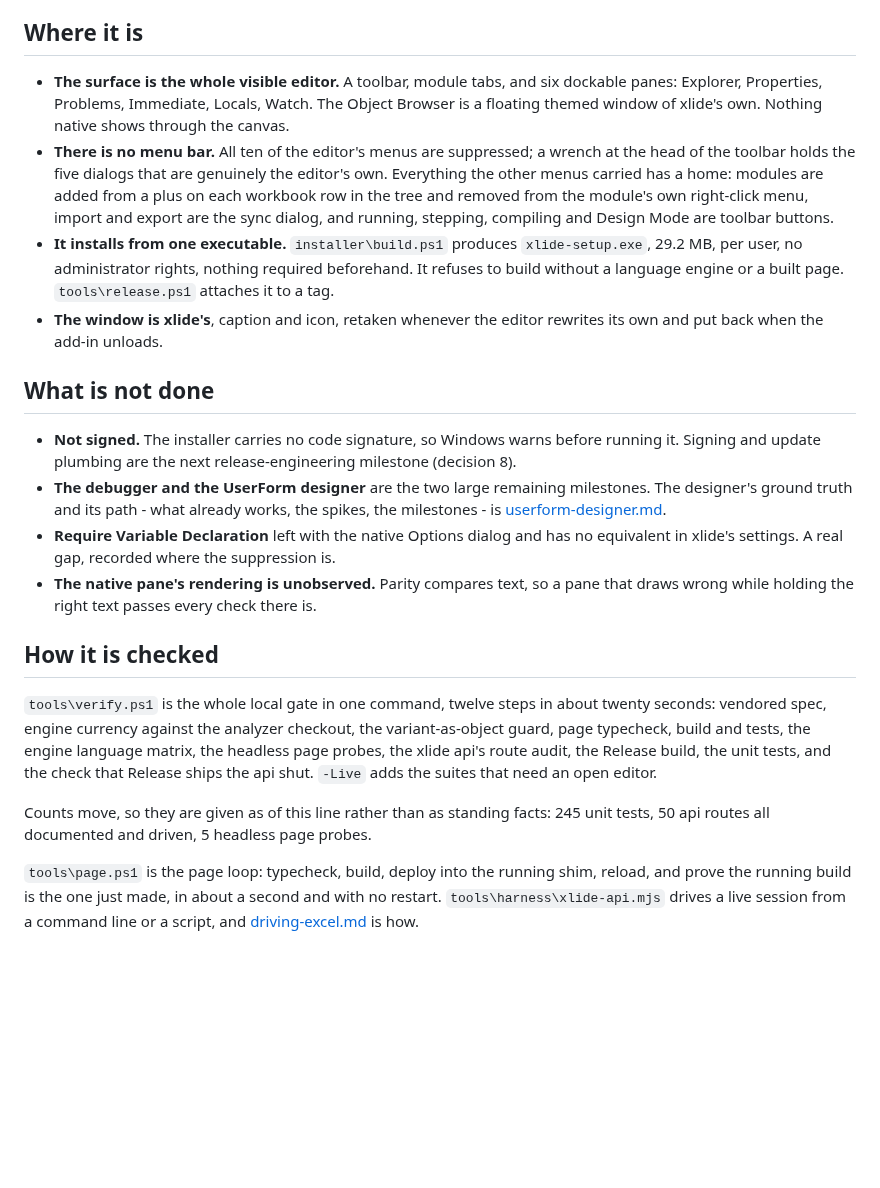
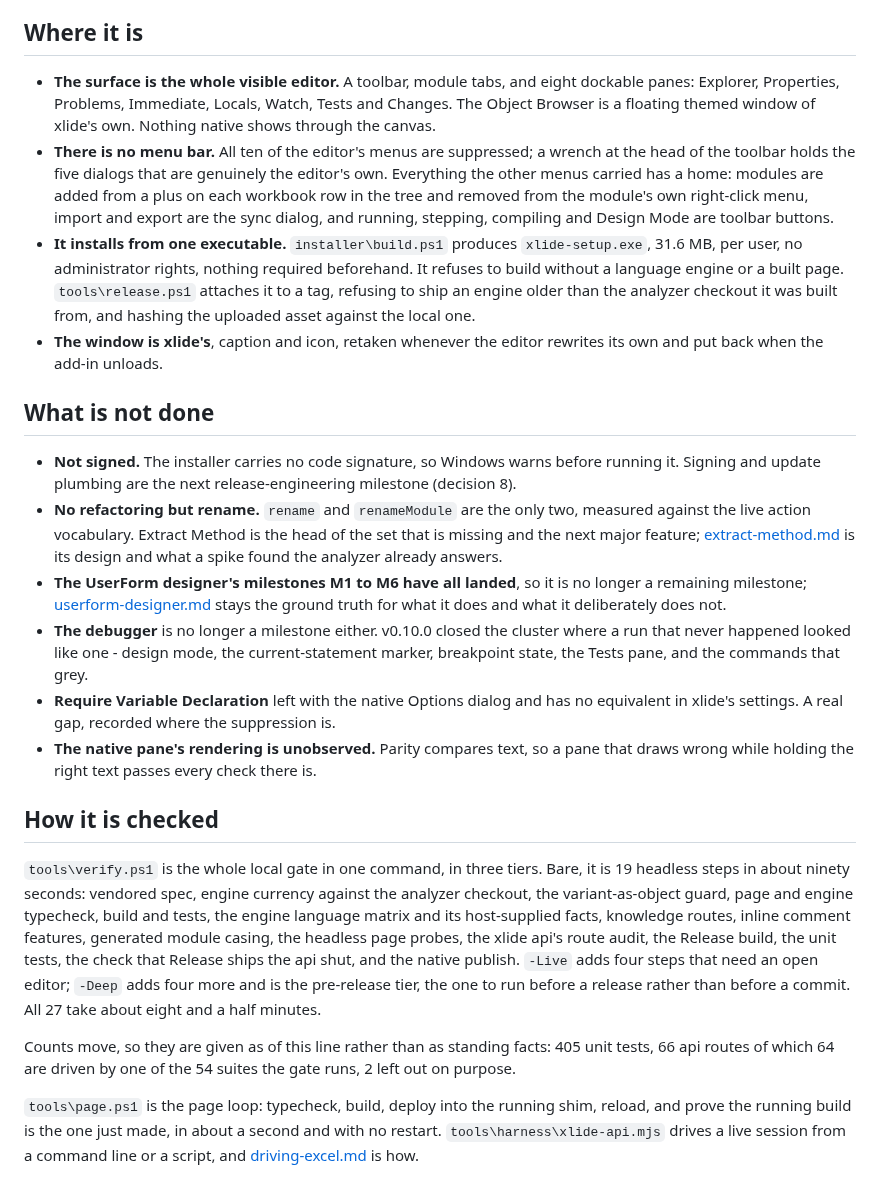
Before and after one commit to WilliamSmithEdward/xlide_vbide, a Markdown page: docs/status.md, the part around one of its changes. Drawn GitHub-style; blank space fills up the shorter version.

Commit message:
The status snapshot and the README catch up with what ships
status.md said "Updated 2026-08-10, at v0.6.0", four releases back, in
the document whose opening paragraph says its only job is to be true
today and warns about exactly this - a version of it once described
v0.3.0's menu bar three releases after the fact.

What it had wrong: six panes (there are eight, Tests and Changes having
arrived), a 29.2 MB installer (31.6), a twelve-step gate in twenty
seconds (three tiers, 19 headless steps in ninety seconds and 27 in
about eight and a half minutes), 245 unit tests (405), and 50 api routes
(66, of which 64 are driven by one of the 54 suites the gate runs).

And the part that mattered: it named the debugger and the UserForm
designer as "the two large remaining milestones". The designer's own
document has recorded M1 to M6 as landed since 2026-08-18, and v0.10.0
closed the debugger cluster where a run that never happened looked like
one. What is actually missing is refactoring: rename and renameModule
are the only two, which is now the entry that says so, pointing at
extract-method.md.

The README's "What you get" was the public front door describing a
product several releases old - no designer, no test runner, no Changes
pane, no analyzer rule settings, no api. Someone arriving from the
v0.10.0 release read a feature list that stopped before half of it.

Every number here was measured today rather than remembered, and the
test marker was checked against the repo before it was written down.

```diff
--- a/docs/status.md
+++ b/docs/status.md
@@ -19,17 +19,19 @@ debugger; an out-of-process engine supplies diagnostics, completions, and hover.
 
 ## Where it is
 
-- **The surface is the whole visible editor.** A toolbar, module tabs, and six dockable panes:
-  Explorer, Properties, Problems, Immediate, Locals, Watch. The Object Browser is a floating
-  themed window of xlide's own. Nothing native shows through the canvas.
+- **The surface is the whole visible editor.** A toolbar, module tabs, and eight dockable panes:
+  Explorer, Properties, Problems, Immediate, Locals, Watch, Tests and Changes. The Object Browser
+  is a floating themed window of xlide's own. Nothing native shows through the canvas.
 - **There is no menu bar.** All ten of the editor's menus are suppressed; a wrench at the head of
   the toolbar holds the five dialogs that are genuinely the editor's own. Everything the other
   menus carried has a home: modules are added from a plus on each workbook row in the tree and
   removed from the module's own right-click menu, import and export are the sync dialog, and
   running, stepping, compiling and Design Mode are toolbar buttons.
-- **It installs from one executable.** `installer\build.ps1` produces `xlide-setup.exe`, 29.2 MB,
+- **It installs from one executable.** `installer\build.ps1` produces `xlide-setup.exe`, 31.6 MB,
   per user, no administrator rights, nothing required beforehand. It refuses to build without a
-  language engine or a built page. `tools\release.ps1` attaches it to a tag.
+  language engine or a built page. `tools\release.ps1` attaches it to a tag, refusing to
+  ship an engine older than the analyzer checkout it was built from, and hashing the uploaded
+  asset against the local one.
 - **The window is xlide's**, caption and icon, retaken whenever the editor rewrites its own and
   put back when the add-in unloads.
 
@@ -37,9 +39,16 @@ debugger; an out-of-process engine supplies diagnostics, completions, and hover.
 
 - **Not signed.** The installer carries no code signature, so Windows warns before running it.
   Signing and update plumbing are the next release-engineering milestone (decision 8).
-- **The debugger and the UserForm designer** are the two large remaining milestones. The
-  designer's ground truth and its path - what already works, the spikes, the milestones - is
-  [userform-designer.md](userform-designer.md).
+- **No refactoring but rename.** `rename` and `renameModule` are the only two, measured against
+  the live action vocabulary. Extract Method is the head of the set that is missing and the next
+  major feature; [extract-method.md](extract-method.md) is its design and what a spike found the
+  analyzer already answers.
+- **The UserForm designer's milestones M1 to M6 have all landed**, so it is no longer a remaining
+  milestone; [userform-designer.md](userform-designer.md) stays the ground truth for what it does
+  and what it deliberately does not.
+- **The debugger** is no longer a milestone either. v0.10.0 closed the cluster where a run that
+  never happened looked like one - design mode, the current-statement marker, breakpoint state,
+  the Tests pane, and the commands that grey.
 - **Require Variable Declaration** left with the native Options dialog and has no equivalent in
   xlide's settings. A real gap, recorded where the suppression is.
 - **The native pane's rendering is unobserved.** Parity compares text, so a pane that draws wrong
@@ -47,14 +56,18 @@ debugger; an out-of-process engine supplies diagnostics, completions, and hover.
 
 ## How it is checked
 
-`tools\verify.ps1` is the whole local gate in one command, twelve steps in about twenty seconds:
-vendored spec, engine currency against the analyzer checkout, the variant-as-object guard, page
-typecheck, build and tests, the engine language matrix, the headless page probes, the xlide api's
-route audit, the Release build, the unit tests, and the check that Release ships the api shut.
-`-Live` adds the suites that need an open editor.
+`tools\verify.ps1` is the whole local gate in one command, in three tiers. Bare, it is
+19 headless steps in about ninety seconds: vendored spec, engine currency against the analyzer checkout, the
+variant-as-object guard, page and engine typecheck, build and tests, the engine language matrix
+and its host-supplied facts, knowledge routes, inline comment features, generated module casing,
+the headless page probes, the xlide api's route audit, the Release build, the unit tests, the
+check that Release ships the api shut, and the native publish. `-Live` adds four steps that need
+an open editor; `-Deep` adds four more and is the pre-release tier, the one to run before a
+release rather than before a commit. All 27 take about eight and a half minutes.
 
-Counts move, so they are given as of this line rather than as standing facts: 245 unit tests,
-50 api routes all documented and driven, 5 headless page probes.
+Counts move, so they are given as of this line rather than as standing facts: 405 unit tests,
+66 api routes of which 64 are driven by one of the 54 suites the gate runs, 2 left out on
+purpose.
 
 `tools\page.ps1` is the page loop: typecheck, build, deploy into the running shim, reload, and
 prove the running build is the one just made, in about a second and with no restart.
```
Also changed, not shown: other parts of docs/status.md (+1 -1 lines), README.md (+13 -0 lines), docs/extract-method.md (+8 -3 lines).
